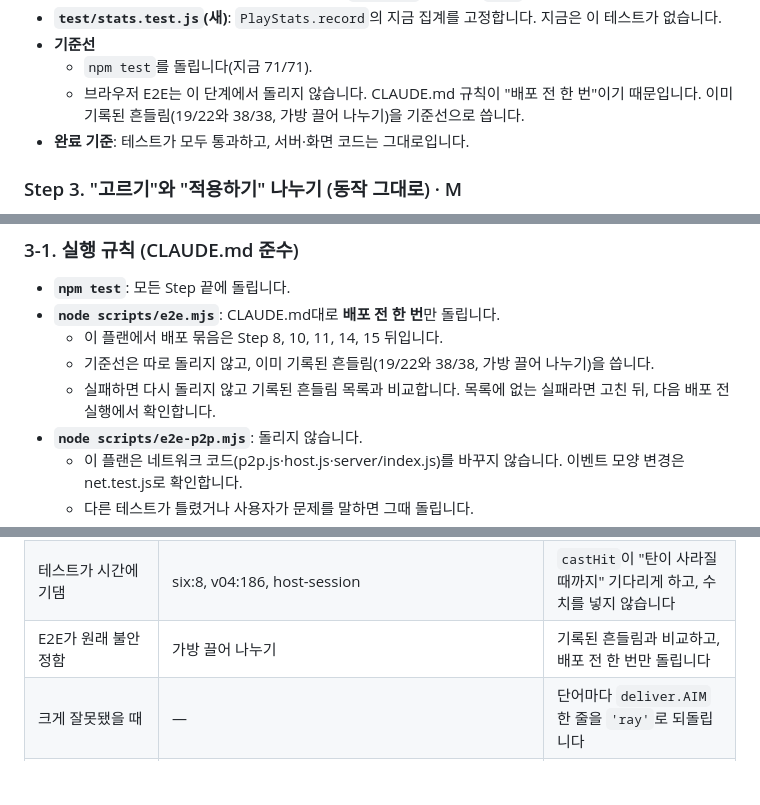
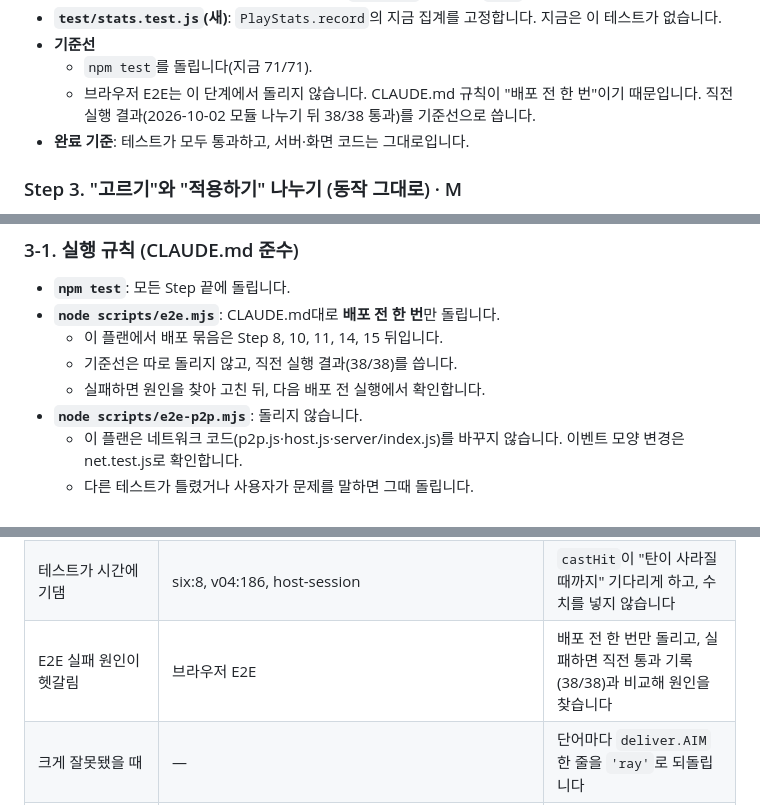
Before and after one commit to jinwoo0402j/a0406, a Markdown page: word-magic-coop/docs/plan_projectile_casting.md, 3 parts joined by grey strips. Rendered like a GitHub page; blank space fills up the shorter version.

Commit message:
플랜 문서: 근거 없는 E2E 흔들림 수치를 직전 실행 기록(38/38)으로 바로잡음
Co-Authored-By: Claude Opus 5.5 <noreply@anthropic.com>
Claude-Session: https://claude.ai/code/session_01CoEDeFBCawp3uvpXMGtNzN

```diff
--- a/word-magic-coop/docs/plan_projectile_casting.md
+++ b/word-magic-coop/docs/plan_projectile_casting.md
@@ -183,7 +183,7 @@
 - **`test/stats.test.js`(새)**: `PlayStats.record`의 지금 집계를 고정합니다. 지금은 이 테스트가 없습니다.
 - **기준선**
   - `npm test`를 돌립니다(지금 71/71).
-  - 브라우저 E2E는 이 단계에서 돌리지 않습니다. CLAUDE.md 규칙이 "배포 전 한 번"이기 때문입니다. 이미 기록된 흔들림(19/22와 38/38, 가방 끌어 나누기)을 기준선으로 씁니다.
+  - 브라우저 E2E는 이 단계에서 돌리지 않습니다. CLAUDE.md 규칙이 "배포 전 한 번"이기 때문입니다. 직전 실행 결과(2026-10-02 모듈 나누기 뒤 38/38 통과)를 기준선으로 씁니다.
 - **완료 기준**: 테스트가 모두 통과하고, 서버·화면 코드는 그대로입니다.
 
 ### Step 3. "고르기"와 "적용하기" 나누기 (동작 그대로) · M
@@ -473,8 +473,8 @@
 - **`npm test`**: 모든 Step 끝에 돌립니다.
 - **`node scripts/e2e.mjs`**: CLAUDE.md대로 **배포 전 한 번**만 돌립니다.
   - 이 플랜에서 배포 묶음은 Step 8, 10, 11, 14, 15 뒤입니다.
-  - 기준선은 따로 돌리지 않고, 이미 기록된 흔들림(19/22와 38/38, 가방 끌어 나누기)을 씁니다.
-  - 실패하면 다시 돌리지 않고 기록된 흔들림 목록과 비교합니다. 목록에 없는 실패라면 고친 뒤, 다음 배포 전 실행에서 확인합니다.
+  - 기준선은 따로 돌리지 않고, 직전 실행 결과(38/38)를 씁니다.
+  - 실패하면 원인을 찾아 고친 뒤, 다음 배포 전 실행에서 확인합니다.
 - **`node scripts/e2e-p2p.mjs`**: 돌리지 않습니다.
   - 이 플랜은 네트워크 코드(p2p.js·host.js·server/index.js)를 바꾸지 않습니다. 이벤트 모양 변경은 net.test.js로 확인합니다.
   - 다른 테스트가 틀렸거나 사용자가 문제를 말하면 그때 돌립니다.
@@ -569,7 +569,7 @@
 | 시전자가 나가거나 떨어진 뒤 탄이 맞음 | `removePlayer`는 탄을 지우지 않음 | `landEffect`가 시전자 없음을 견디게 합니다. 지형 당기기와 들기는 무시합니다 |
 | 미리보기와 실제가 다름(Step 6~10 동안) | preview.js는 아직 조준선 기준 | 시전을 막지는 않습니다. Step 11에서 같은 `shared/shot.js`로 맞춥니다 |
 | 테스트가 시간에 기댐 | six:8, v04:186, host-session | `castHit`이 "탄이 사라질 때까지" 기다리게 하고, 수치를 넣지 않습니다 |
-| E2E가 원래 불안정함 | 가방 끌어 나누기 | 기록된 흔들림과 비교하고, 배포 전 한 번만 돌립니다 |
+| E2E 실패 원인이 헷갈림 | 브라우저 E2E | 배포 전 한 번만 돌리고, 실패하면 직전 통과 기록(38/38)과 비교해 원인을 찾습니다 |
 | 크게 잘못됐을 때 | — | 단어마다 `deliver.AIM` 한 줄을 `'ray'`로 되돌립니다 |
 | assistant 제안이 결정처럼 문서에 남음 | design_additions 머리말, 10-02 | Step 1에서 머리말을 고치고, 출처 꼬리표와 [임시]를 붙이고, 질문은 따로 된 절에 둡니다 |
 | 조작 변경이 "마크처럼" 요청과 부딪힘 | Step 5-2, Step 14 | 마크와 다른 점(서버 자동 손 쥐기, 붙음 표시, 손 자동 복귀)을 Q20·Q13에 그대로 적고 사용자가 고르게 합니다. 가방 창은 그대로 둡니다 |
```
